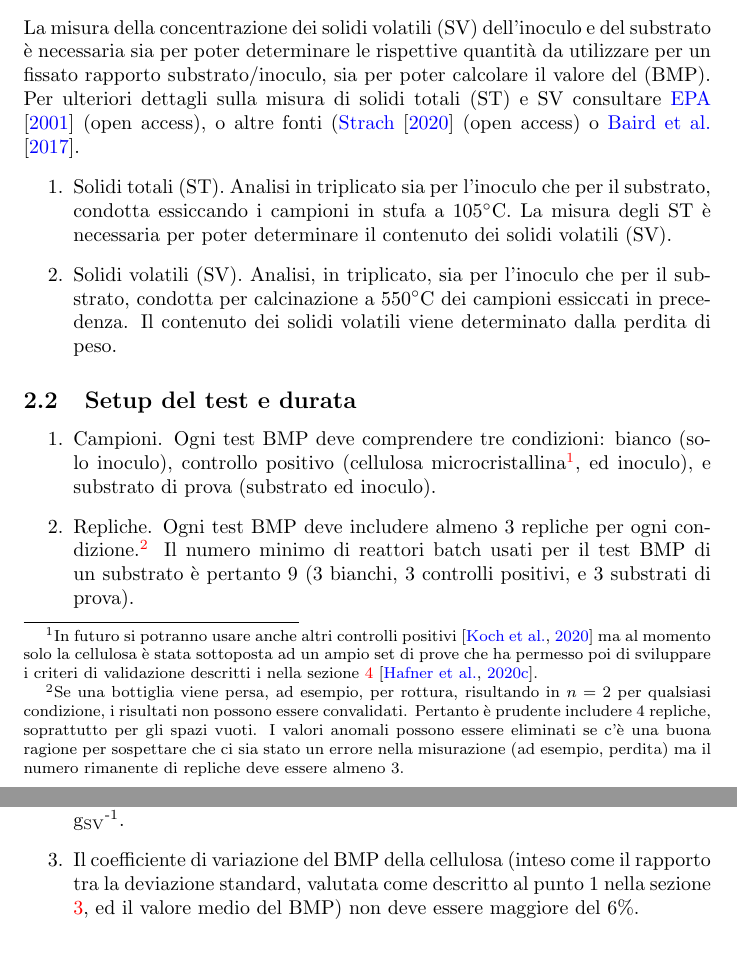
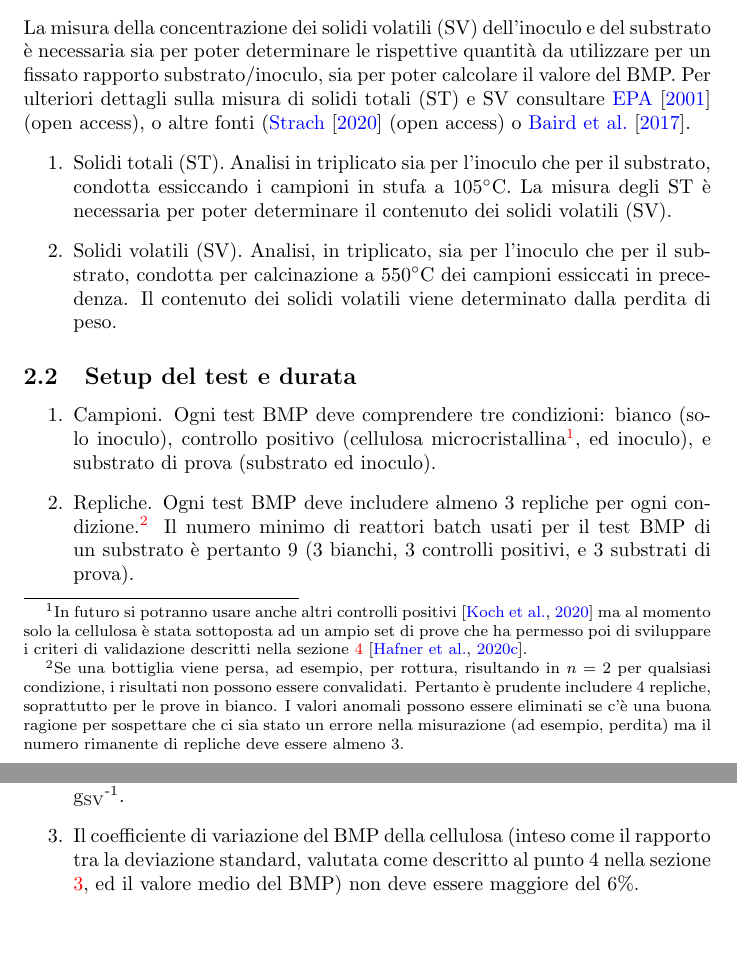
Before and after one commit to sashahafner/BMP-methods, a LaTeX document (100IT_requirements.tex): two parts of pages 2 and 4 of 5, joined at a grey line, cut so that both start at the same text, the shorter picture padded with empty space. Compiled offline with pdfLaTeX.

Commit message:
Corrections from Elena F

```diff
--- a/100IT_requirements.tex
+++ b/100IT_requirements.tex
@@ -107,12 +107,12 @@ La misura della concentrazione dei solidi volatili (SV) dell’inoculo e del sub
 \begin{enumerate}
   \item Campioni.
     Ogni test BMP deve comprendere tre condizioni: bianco (solo inoculo), controllo positivo (cellulosa microcristallina\footnote{
-      In futuro si potranno usare anche altri controlli positivi \citep{kochEvaluationCommonSupermarket2020} ma al momento solo la cellulosa è stata sottoposta ad un ampio set di prove che ha permesso poi di sviluppare i criteri di validazione descritti i nella sezione \ref{sec:crit} \citep{hafnerImprovingInterlaboratoryReproducibility2020}.
+      In futuro si potranno usare anche altri controlli positivi \citep{kochEvaluationCommonSupermarket2020} ma al momento solo la cellulosa è stata sottoposta ad un ampio set di prove che ha permesso poi di sviluppare i criteri di validazione descritti nella sezione \ref{sec:crit} \citep{hafnerImprovingInterlaboratoryReproducibility2020}.
     }, ed inoculo), e substrato di prova (substrato ed inoculo).
   \item Repliche.
     Ogni test BMP deve includere almeno 3 repliche per ogni condizione.\footnote{
       Se una bottiglia viene persa, ad esempio, per rottura, risultando in $n=2$ per qualsiasi condizione, i risultati non possono essere convalidati.
-      Pertanto è prudente includere 4 repliche, soprattutto per gli spazi vuoti.
+      Pertanto è prudente includere 4 repliche, soprattutto per le prove in bianco.
       I valori anomali possono essere eliminati se c'è una buona ragione per sospettare che ci sia stato un errore nella misurazione (ad esempio, perdita) ma il numero rimanente di repliche deve essere almeno 3.
     }
     Il numero minimo di reattori batch usati per il test BMP di un substrato è pertanto 9 (3 bianchi, 3 controlli positivi, e 3 substrati di prova).
@@ -154,7 +154,7 @@ Altrimenti i risultati non sono validati, e le prove vanno ripetute.
 \begin{enumerate}
   \item Tutti i requisiti richiesti dal protocollo di misura elencati precedentemente (sezione \ref{sec:requirements}) sono soddisfatti (incluso la durata) ed i calcoli sono stati eseguiti come descritto nella sezione \ref{sec:calculations}.
   \item Il BMP medio della cellulosa risulta compreso tra 340 and 395 NmL\textsubscript{CH\textsubscript{4}} g\textsubscript{SV}\textsuperscript{-1}.
-  \item Il coefficiente di variazione del BMP della cellulosa (inteso come il rapporto tra la deviazione standard, valutata come descritto al punto 1 nella sezione \ref{sec:calculations}, ed il valore medio del BMP) non deve essere maggiore del 6\%.
+  \item Il coefficiente di variazione del BMP della cellulosa (inteso come il rapporto tra la deviazione standard, valutata come descritto al punto 4 nella sezione \ref{sec:calculations}, ed il valore medio del BMP) non deve essere maggiore del 6\%.
 \end{enumerate}
 
 \bibliography{bib}
```
Also changed, not shown: 100IT_requirements.pdf, 100IT_requirements.tex (4 more changed lines).
